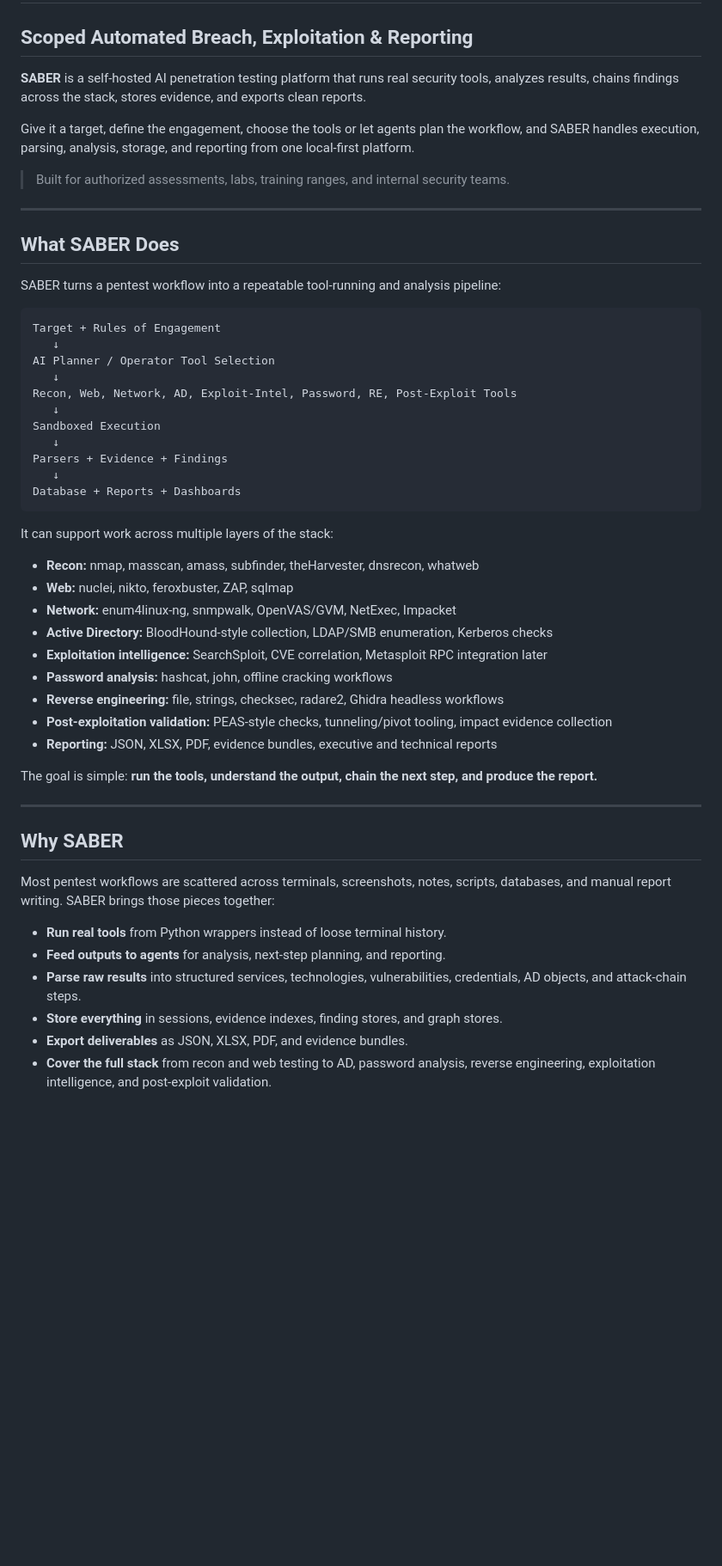
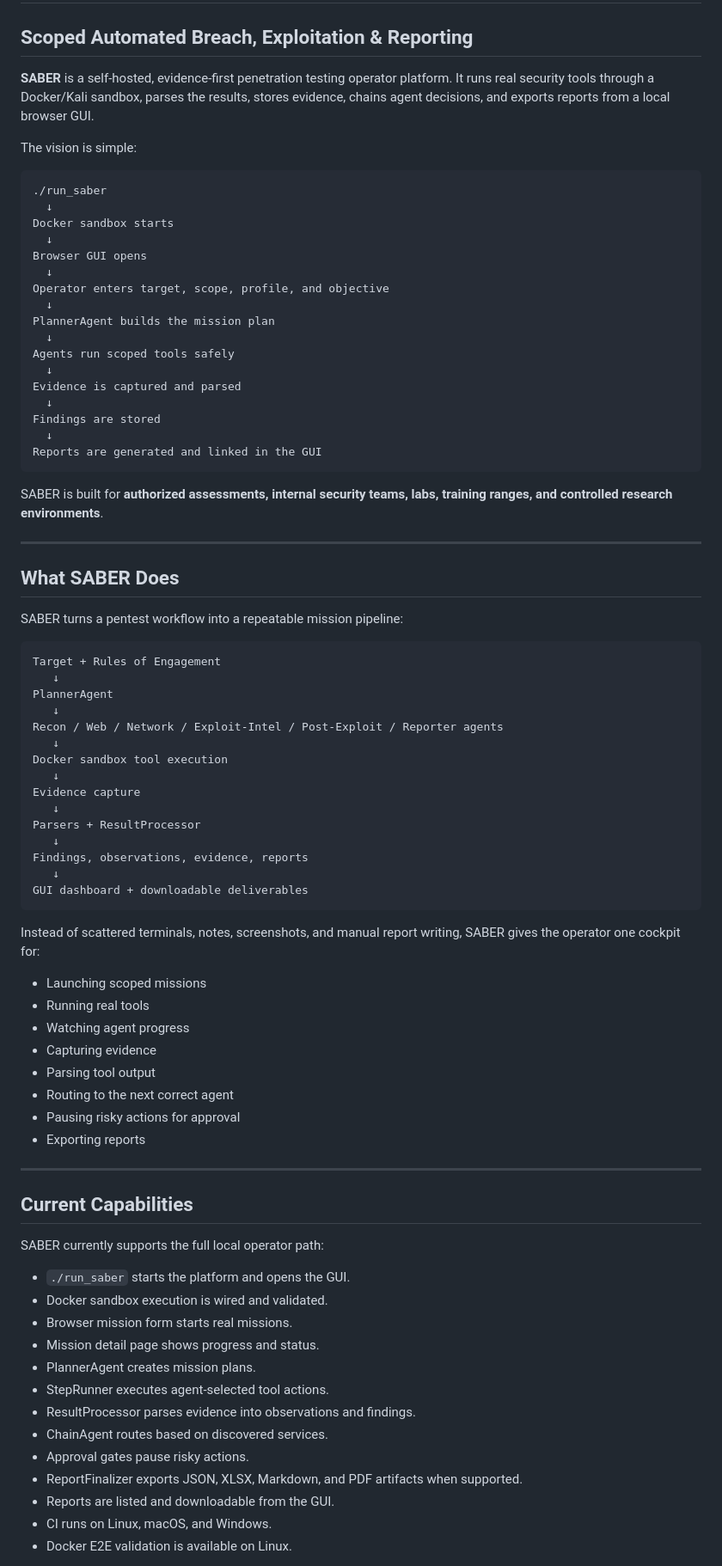
Before and after one commit to AtharvKashyap/SABER, a Markdown page: README.md, the part around one of its changes. Shown at 86% size. Drawn GitHub-style; blank space fills up the shorter version.

Commit message:
updated README.md to reflect new features

````diff
--- a/README.md
+++ b/README.md
@@ -2,56 +2,84 @@
 
 ## Scoped Automated Breach, Exploitation & Reporting
 
-**SABER** is a self-hosted AI penetration testing platform that runs real security tools, analyzes results, chains findings across the stack, stores evidence, and exports clean reports.
+**SABER** is a self-hosted, evidence-first penetration testing operator platform. It runs real security tools through a Docker/Kali sandbox, parses the results, stores evidence, chains agent decisions, and exports reports from a local browser GUI.
 
-Give it a target, define the engagement, choose the tools or let agents plan the workflow, and SABER handles execution, parsing, analysis, storage, and reporting from one local-first platform.
+The vision is simple:
 
-> Built for authorized assessments, labs, training ranges, and internal security teams.
+```text
+./run_saber
+  ↓
+Docker sandbox starts
+  ↓
+Browser GUI opens
+  ↓
+Operator enters target, scope, profile, and objective
+  ↓
+PlannerAgent builds the mission plan
+  ↓
+Agents run scoped tools safely
+  ↓
+Evidence is captured and parsed
+  ↓
+Findings are stored
+  ↓
+Reports are generated and linked in the GUI
+```
+
+SABER is built for **authorized assessments, internal security teams, labs, training ranges, and controlled research environments**.
 
 ---
 
 ## What SABER Does
 
-SABER turns a pentest workflow into a repeatable tool-running and analysis pipeline:
+SABER turns a pentest workflow into a repeatable mission pipeline:
 
 ```text
 Target + Rules of Engagement
    ↓
-AI Planner / Operator Tool Selection
+PlannerAgent
    ↓
-Recon, Web, Network, AD, Exploit-Intel, Password, RE, Post-Exploit Tools
+Recon / Web / Network / Exploit-Intel / Post-Exploit / Reporter agents
    ↓
-Sandboxed Execution
+Docker sandbox tool execution
    ↓
-Parsers + Evidence + Findings
+Evidence capture
    ↓
-Database + Reports + Dashboards
+Parsers + ResultProcessor
+   ↓
+Findings, observations, evidence, reports
+   ↓
+GUI dashboard + downloadable deliverables
 ```
 
-It can support work across multiple layers of the stack:
+Instead of scattered terminals, notes, screenshots, and manual report writing, SABER gives the operator one cockpit for:
 
-- **Recon:** nmap, masscan, amass, subfinder, theHarvester, dnsrecon, whatweb
-- **Web:** nuclei, nikto, feroxbuster, ZAP, sqlmap
-- **Network:** enum4linux-ng, snmpwalk, OpenVAS/GVM, NetExec, Impacket
-- **Active Directory:** BloodHound-style collection, LDAP/SMB enumeration, Kerberos checks
-- **Exploitation intelligence:** SearchSploit, CVE correlation, Metasploit RPC integration later
-- **Password analysis:** hashcat, john, offline cracking workflows
-- **Reverse engineering:** file, strings, checksec, radare2, Ghidra headless workflows
-- **Post-exploitation validation:** PEAS-style checks, tunneling/pivot tooling, impact evidence collection
-- **Reporting:** JSON, XLSX, PDF, evidence bundles, executive and technical reports
-
-The goal is simple: **run the tools, understand the output, chain the next step, and produce the report.**
+- Launching scoped missions
+- Running real tools
+- Watching agent progress
+- Capturing evidence
+- Parsing tool output
+- Routing to the next correct agent
+- Pausing risky actions for approval
+- Exporting reports
 
 ---
 
-## Why SABER
+## Current Capabilities
 
-Most pentest workflows are scattered across terminals, screenshots, notes, scripts, databases, and manual report writing. SABER brings those pieces together:
+SABER currently supports the full local operator path:
 
-- **Run real tools** from Python wrappers instead of loose terminal history.
-- **Feed outputs to agents** for analysis, next-step planning, and reporting.
-- **Parse raw results** into structured services, technologies, vulnerabilities, credentials, AD objects, and attack-chain steps.
-- **Store everything** in sessions, evidence indexes, finding stores, and graph stores.
-- **Export deliverables** as JSON, XLSX, PDF, and evidence bundles.
-- **Cover the full stack** from recon and web testing to AD, password analysis, reverse engineering, exploitation intelligence, and post-exploit validation.
+- `./run_saber` starts the platform and opens the GUI.
+- Docker sandbox execution is wired and validated.
+- Browser mission form starts real missions.
+- Mission detail page shows progress and status.
+- PlannerAgent creates mission plans.
+- StepRunner executes agent-selected tool actions.
+- ResultProcessor parses evidence into observations and findings.
+- ChainAgent routes based on discovered services.
+- Approval gates pause risky actions.
+- ReportFinalizer exports JSON, XLSX, Markdown, and PDF artifacts when supported.
+- Reports are listed and downloadable from the GUI.
+- CI runs on Linux, macOS, and Windows.
+- Docker E2E validation is available on Linux.
 
````
Also changed, not shown: other parts of README.md (+334 -166 lines).
